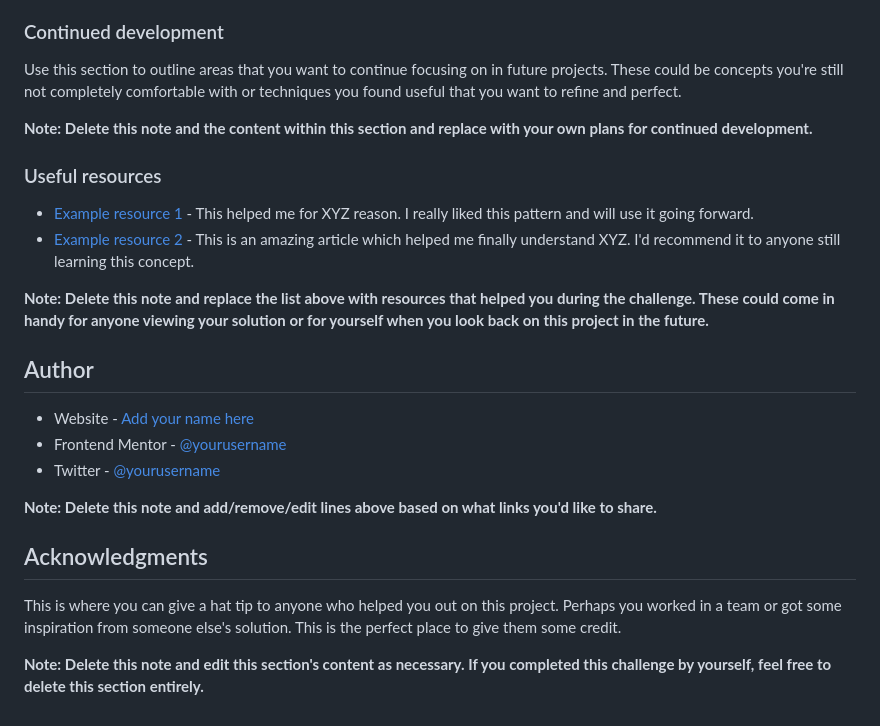
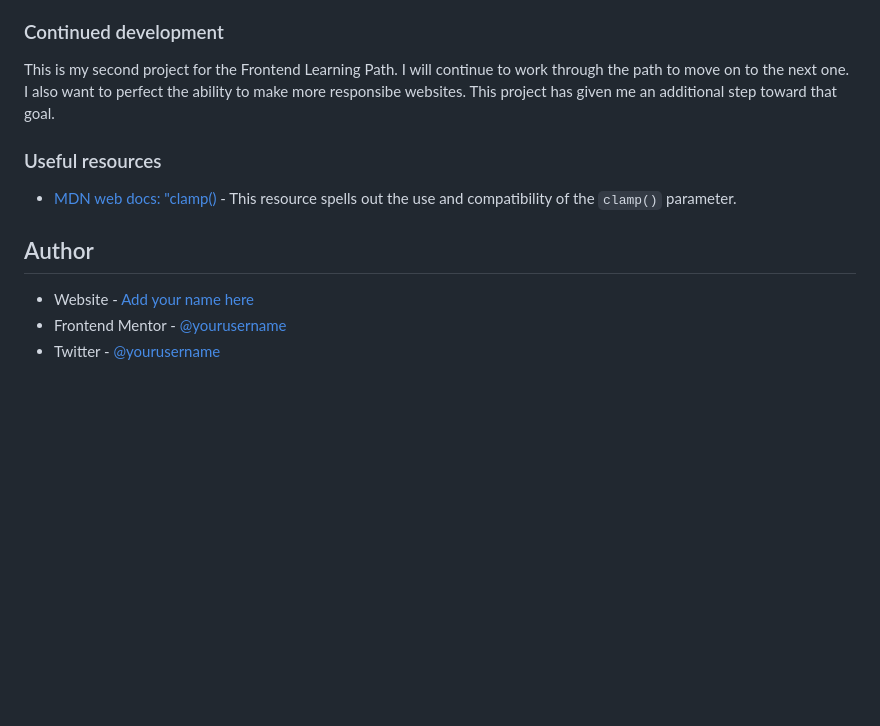
Before and after one commit to jguleserian/FMC-Blog-Preview-Card, a Markdown page: README.md, the part around the change printed below. GitHub-like rendering; blank space fills up the shorter version.

```diff
--- a/README.md
+++ b/README.md
@@ -88,27 +54,14 @@ If you want more help with writing markdown, we'd recommend checking out [The Ma
 
 ### Continued development
 
-Use this section to outline areas that you want to continue focusing on in future projects. These could be concepts you're still not completely comfortable with or techniques you found useful that you want to refine and perfect.
-
-**Note: Delete this note and the content within this section and replace with your own plans for continued development.**
+This is my second project for the Frontend Learning Path. I will continue to work through the path to move on to the next one. I also want to perfect the ability to make more responsibe websites. This project has given me an additional step toward that goal.
 
 ### Useful resources
 
-- [Example resource 1](https://www.example.com) - This helped me for XYZ reason. I really liked this pattern and will use it going forward.
-- [Example resource 2](https://www.example.com) - This is an amazing article which helped me finally understand XYZ. I'd recommend it to anyone still learning this concept.
-
-**Note: Delete this note and replace the list above with resources that helped you during the challenge. These could come in handy for anyone viewing your solution or for yourself when you look back on this project in the future.**
+- [MDN web docs: "clamp()](https://developer.mozilla.org/en-US/docs/Web/CSS/clamp) - This resource spells out the use and compatibility of the `clamp()` parameter.
 
 ## Author
 
 - Website - [Add your name here](https://www.your-site.com)
 - Frontend Mentor - [@yourusername](https://www.frontendmentor.io/profile/yourusername)
 - Twitter - [@yourusername](https://www.twitter.com/yourusername)
-
-**Note: Delete this note and add/remove/edit lines above based on what links you'd like to share.**
-
-## Acknowledgments
-
-This is where you can give a hat tip to anyone who helped you out on this project. Perhaps you worked in a team or got some inspiration from someone else's solution. This is the perfect place to give them some credit.
-
-**Note: Delete this note and edit this section's content as necessary. If you completed this challenge by yourself, feel free to delete this section entirely.**
```
Also changed, not shown: other parts of README.md (+7 -41 lines), assets/screenshot-mobile.png (added), design/style-guide.md (renamed from style-guide.md), screenshot.png (added), 8 other files.
